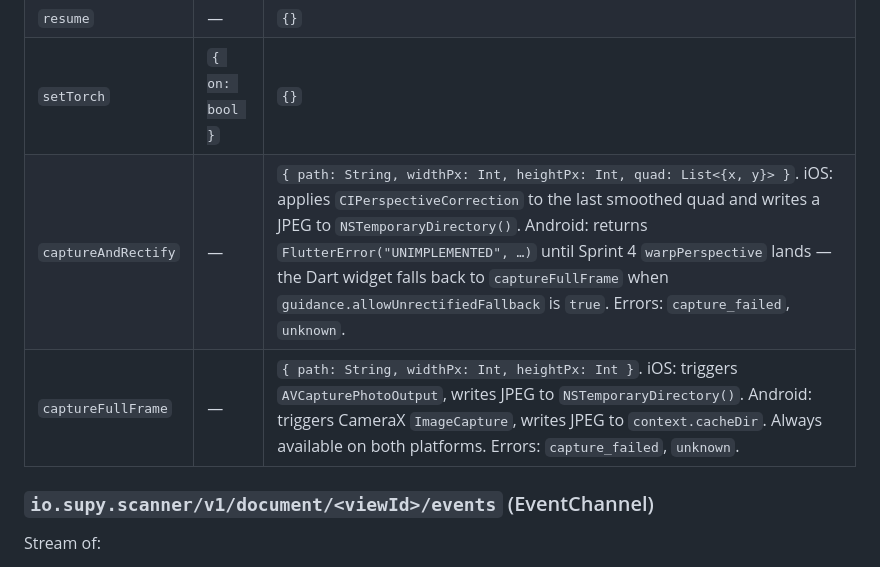
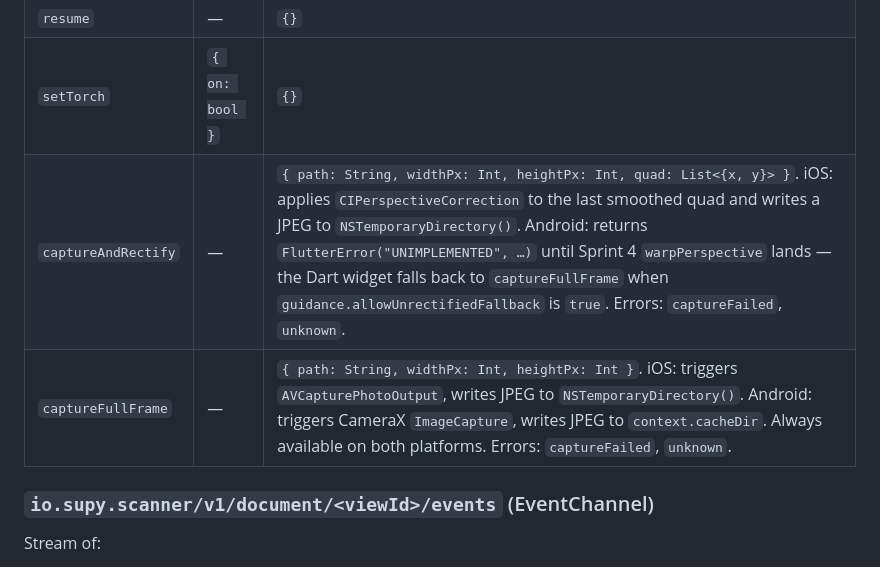
Before and after one commit to abed-supy-io/supy_scanner, a Markdown page: docs/ARCHITECTURE.md, the part around one of its changes. Rendered like a GitHub page.

```diff
--- a/docs/ARCHITECTURE.md
+++ b/docs/ARCHITECTURE.md
@@ -170,8 +170,8 @@ Backs `SupyDocumentScannerView` — the embedded streaming guidance preview
 | `pause` | — | `{}` |
 | `resume` | — | `{}` |
 | `setTorch` | `{ on: bool }` | `{}` |
-| `captureAndRectify` | — | `{ path: String, widthPx: Int, heightPx: Int, quad: List<{x, y}> }`. iOS: applies `CIPerspectiveCorrection` to the last smoothed quad and writes a JPEG to `NSTemporaryDirectory()`. Android: returns `FlutterError("UNIMPLEMENTED", …)` until Sprint 4 `warpPerspective` lands — the Dart widget falls back to `captureFullFrame` when `guidance.allowUnrectifiedFallback` is `true`. Errors: `capture_failed`, `unknown`. |
-| `captureFullFrame` | — | `{ path: String, widthPx: Int, heightPx: Int }`. iOS: triggers `AVCapturePhotoOutput`, writes JPEG to `NSTemporaryDirectory()`. Android: triggers CameraX `ImageCapture`, writes JPEG to `context.cacheDir`. Always available on both platforms. Errors: `capture_failed`, `unknown`. |
+| `captureAndRectify` | — | `{ path: String, widthPx: Int, heightPx: Int, quad: List<{x, y}> }`. iOS: applies `CIPerspectiveCorrection` to the last smoothed quad and writes a JPEG to `NSTemporaryDirectory()`. Android: returns `FlutterError("UNIMPLEMENTED", …)` until Sprint 4 `warpPerspective` lands — the Dart widget falls back to `captureFullFrame` when `guidance.allowUnrectifiedFallback` is `true`. Errors: `captureFailed`, `unknown`. |
+| `captureFullFrame` | — | `{ path: String, widthPx: Int, heightPx: Int }`. iOS: triggers `AVCapturePhotoOutput`, writes JPEG to `NSTemporaryDirectory()`. Android: triggers CameraX `ImageCapture`, writes JPEG to `context.cacheDir`. Always available on both platforms. Errors: `captureFailed`, `unknown`. |
 
 ### `io.supy.scanner/v1/document/<viewId>/events` (EventChannel)
 
```
Also changed, not shown: other parts of docs/ARCHITECTURE.md (+1 -1 lines), CHANGELOG.md (+1 -5 lines), docs/internal/BRANDING_PARITY.md (+2 -2 lines).
